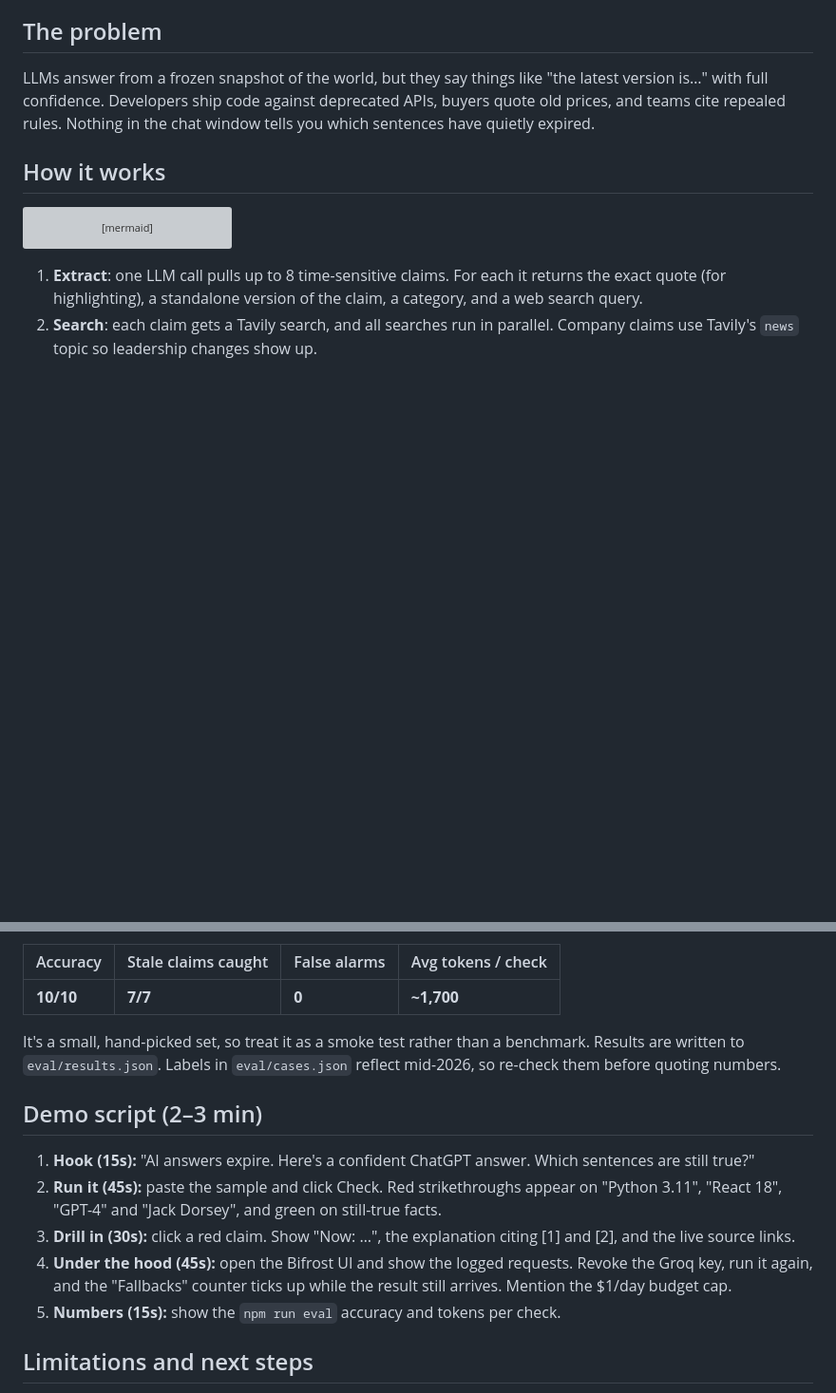
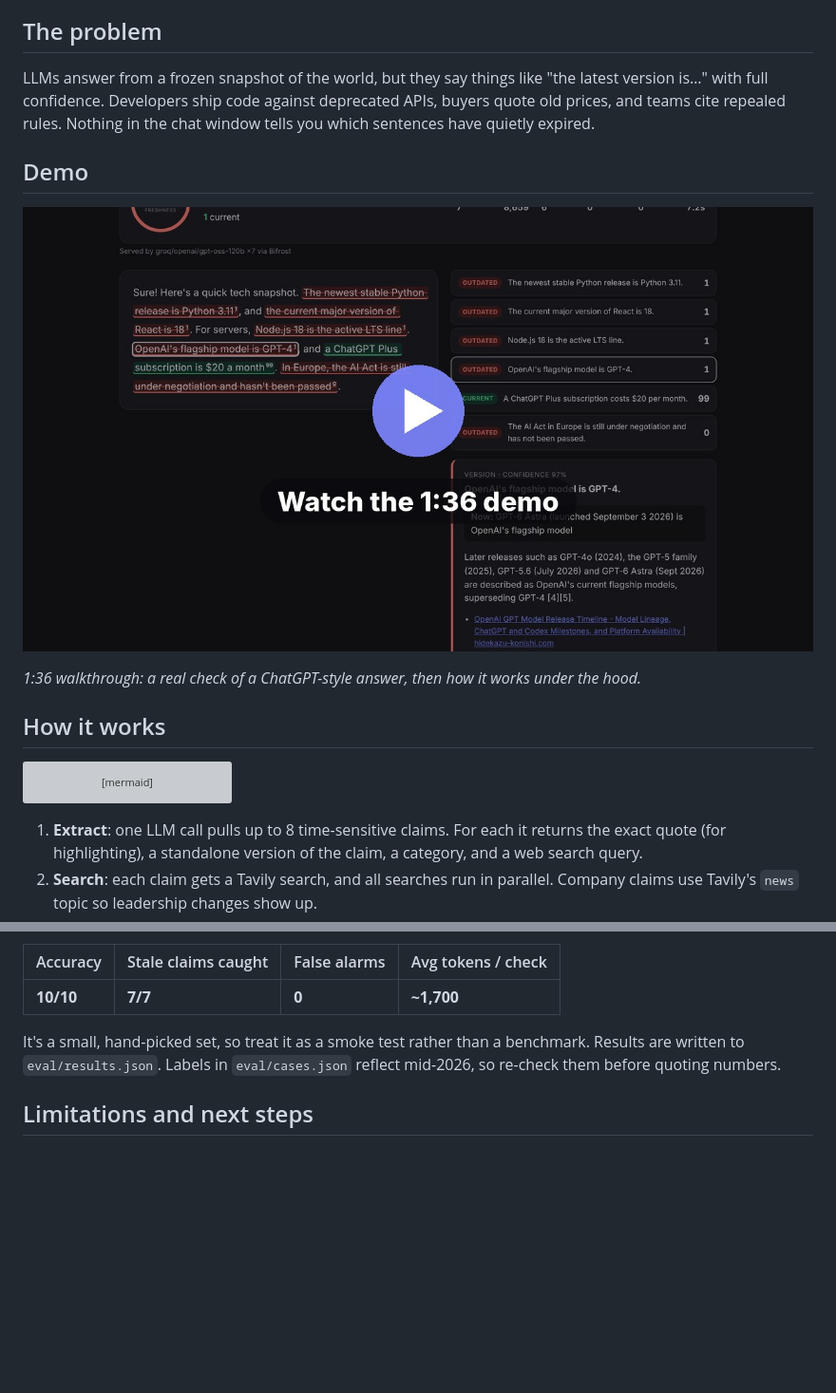
Before and after one commit to Sameermistrii/stalecheck, a Markdown page: README.md, 2 parts joined by grey strips. Shown at 95% size. Rendered like a GitHub page; pictures changed too: docs/demo-thumb.jpg (added); blank space fills up the shorter version; grey boxes are pictures that could not be loaded.

Commit message:
README: add demo video, remove demo script
Co-Authored-By: Claude Opus 5.5 <noreply@anthropic.com>
Claude-Session: https://claude.ai/code/session_01Gq92rXkycpKwgkTwJPstkz

```diff
--- a/README.md
+++ b/README.md
@@ -7,6 +7,12 @@ Paste any ChatGPT, Claude or Gemini answer. StaleCheck finds every claim that ca
 ## The problem
 
 LLMs answer from a frozen snapshot of the world, but they say things like "the latest version is…" with full confidence. Developers ship code against deprecated APIs, buyers quote old prices, and teams cite repealed rules. Nothing in the chat window tells you which sentences have quietly expired.
+
+## Demo
+
+[![Watch the StaleCheck demo](docs/demo-thumb.jpg)](docs/demo.mp4)
+
+*1:36 walkthrough: a real check of a ChatGPT-style answer, then how it works under the hood.*
 
 ## How it works
 
@@ -88,14 +94,6 @@ npm run eval    # with the app running: 10 labelled answers, reports accuracy, s
 
 It's a small, hand-picked set, so treat it as a smoke test rather than a benchmark. Results are written to `eval/results.json`. Labels in `eval/cases.json` reflect mid-2026, so re-check them before quoting numbers.
 
-## Demo script (2–3 min)
-
-1. **Hook (15s):** "AI answers expire. Here's a confident ChatGPT answer. Which sentences are still true?"
-2. **Run it (45s):** paste the sample and click Check. Red strikethroughs appear on "Python 3.11", "React 18", "GPT-4" and "Jack Dorsey", and green on still-true facts.
-3. **Drill in (30s):** click a red claim. Show "Now: …", the explanation citing [1] and [2], and the live source links.
-4. **Under the hood (45s):** open the Bifrost UI and show the logged requests. Revoke the Groq key, run it again, and the "Fallbacks" counter ticks up while the result still arrives. Mention the $1/day budget cap.
-5. **Numbers (15s):** show the `npm run eval` accuracy and tokens per check.
-
 ## Limitations and next steps
 
 - The cache is in-process. A multi-instance deployment would move it to Redis or Bifrost's semantic cache.
```
Also changed, not shown: 1 other file.
